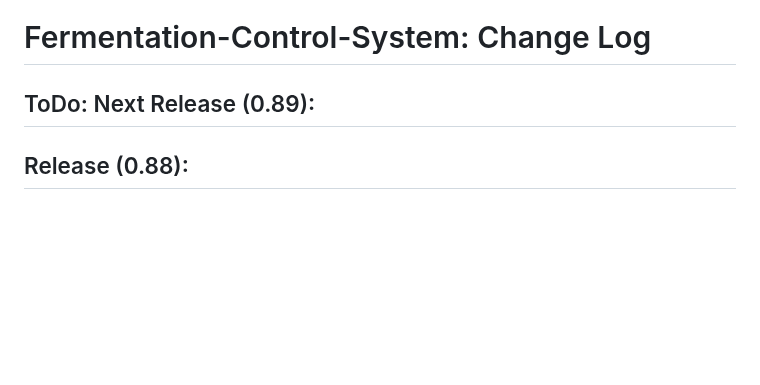
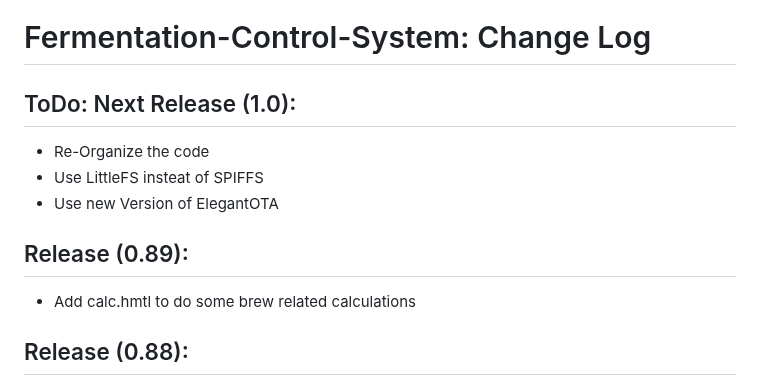
Before and after one commit to msandholz/Fermentation-Control-System, a Markdown page: README.md, the part around the change. GitHub-like rendering; blank space fills up the shorter version.

```diff
--- a/README.md
+++ b/README.md
@@ -1,6 +1,12 @@
 # Fermentation-Control-System: Change Log
 
-## ToDo: Next Release (0.89):
+## ToDo: Next Release (1.0):
+- Re-Organize the code
+- Use LittleFS insteat of SPIFFS
+- Use new Version of ElegantOTA
+
+## Release (0.89):
+- Add calc.hmtl to do some brew related calculations
 
 ## Release (0.88):
 - Add new heating algorythm
```
